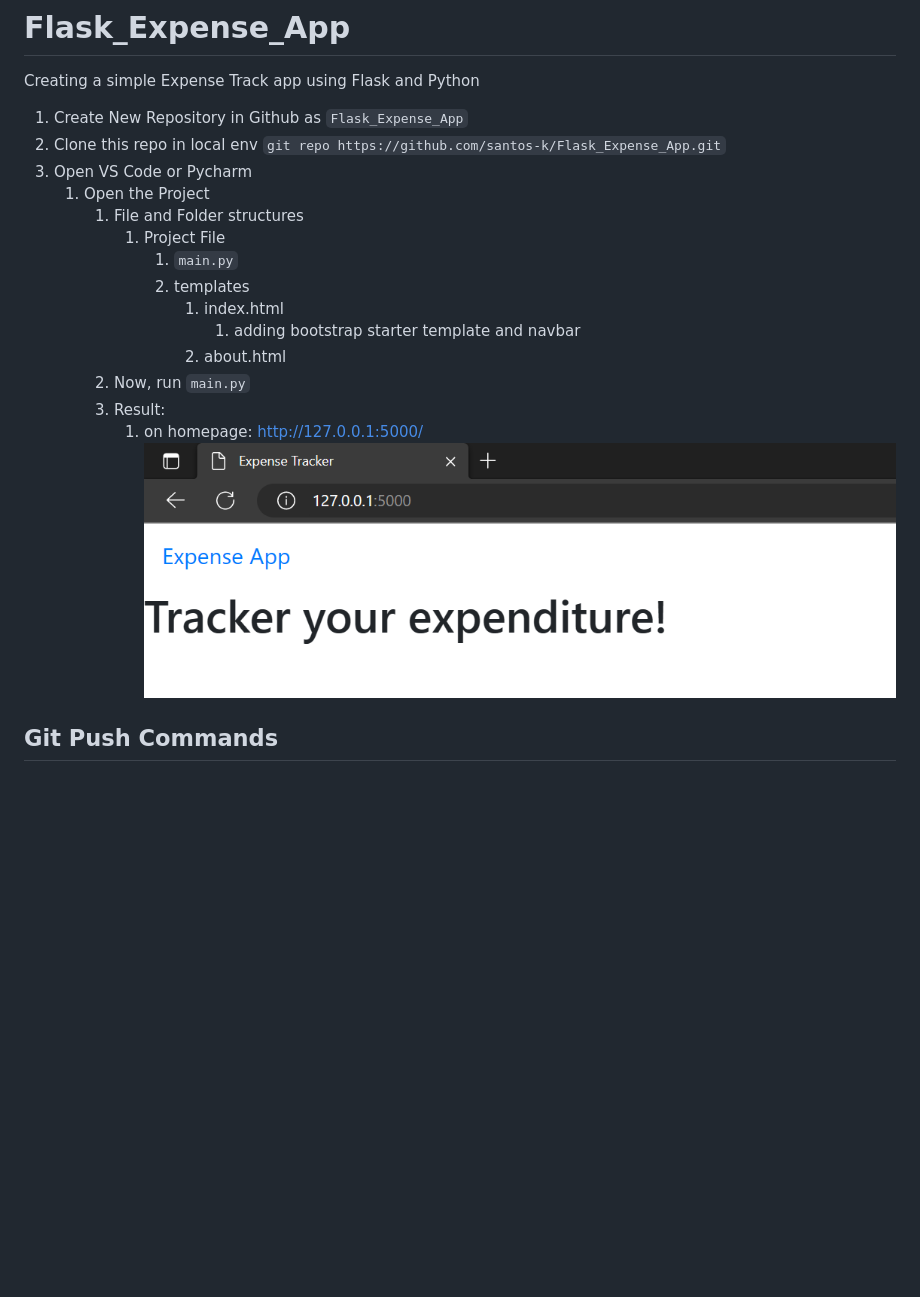
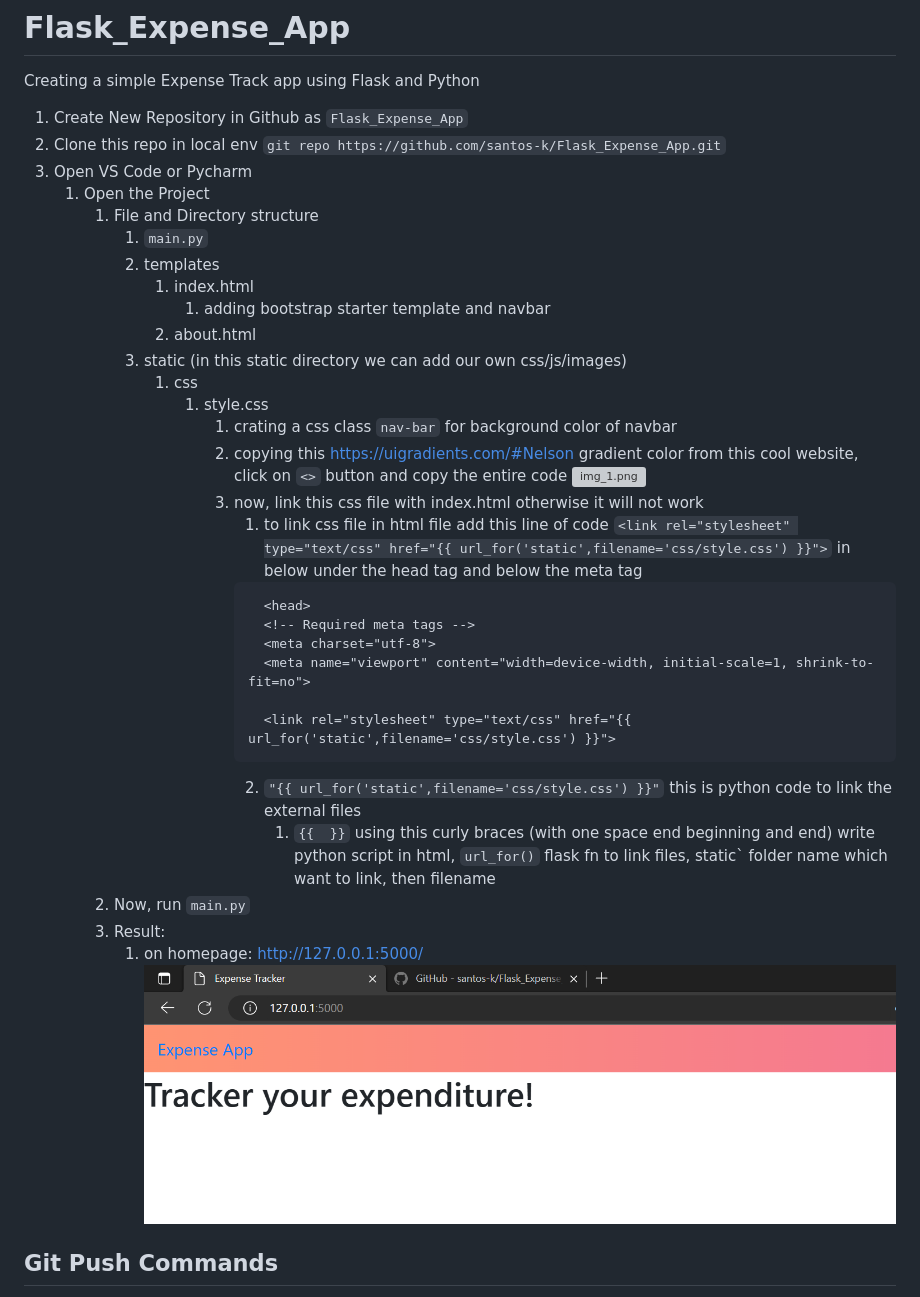
Before and after one commit to dev-shinde/Flipr-Hack, a Markdown page: README.md, the part around the change. Drawn GitHub-style; pictures changed too: img.png; blank space fills up the shorter version; grey boxes are pictures that could not be loaded.

Commit message:
linking css with html

````diff
--- a/README.md
+++ b/README.md
@@ -5,13 +5,29 @@ Creating a simple Expense Track app using Flask and Python
 2. Clone this repo in local env `git repo https://github.com/santos-k/Flask_Expense_App.git`
 3. Open VS Code or Pycharm
     1. Open the Project
-       1. File and Folder structures
-          1. Project File
-             1. `main.py`
-             2. templates
-                1. index.html
-                   1. adding bootstrap starter template and navbar
-                2. about.html
+       1. File and Directory structure
+          1. `main.py`
+          2. templates
+             1. index.html
+                1. adding bootstrap starter template and navbar
+             2. about.html
+          3. static (in this static directory we can add our own css/js/images)
+             1. css
+                1. style.css
+                   1. crating a css class `nav-bar` for background color of navbar
+                   2. copying this https://uigradients.com/#Nelson gradient color from this cool website, click on `<>` button and copy the entire code ![img_1.png](img_1.png)
+                   3. now, link this css file with index.html otherwise it will not work
+                      1. to link css file in html file add this line of code `<link rel="stylesheet" type="text/css" href="{{ url_for('static',filename='css/style.css') }}">` in below under the head tag and below the meta tag
+                      ```
+                        <head>
+                        <!-- Required meta tags -->
+                        <meta charset="utf-8">
+                        <meta name="viewport" content="width=device-width, initial-scale=1, shrink-to-fit=no">
+
+                        <link rel="stylesheet" type="text/css" href="{{ url_for('static',filename='css/style.css') }}">
+                      ```
+                      2. `"{{ url_for('static',filename='css/style.css') }}"` this is python code to link the external files
+                         1. `{{  }}` using this curly braces (with one space end beginning and end) write python script in html, `url_for()` flask fn to link files, static` folder name which want to link, then filename
        2. Now, run `main.py`
        3. Result:
           1. on homepage: http://127.0.0.1:5000/
````
Also changed, not shown: 2 other files.
